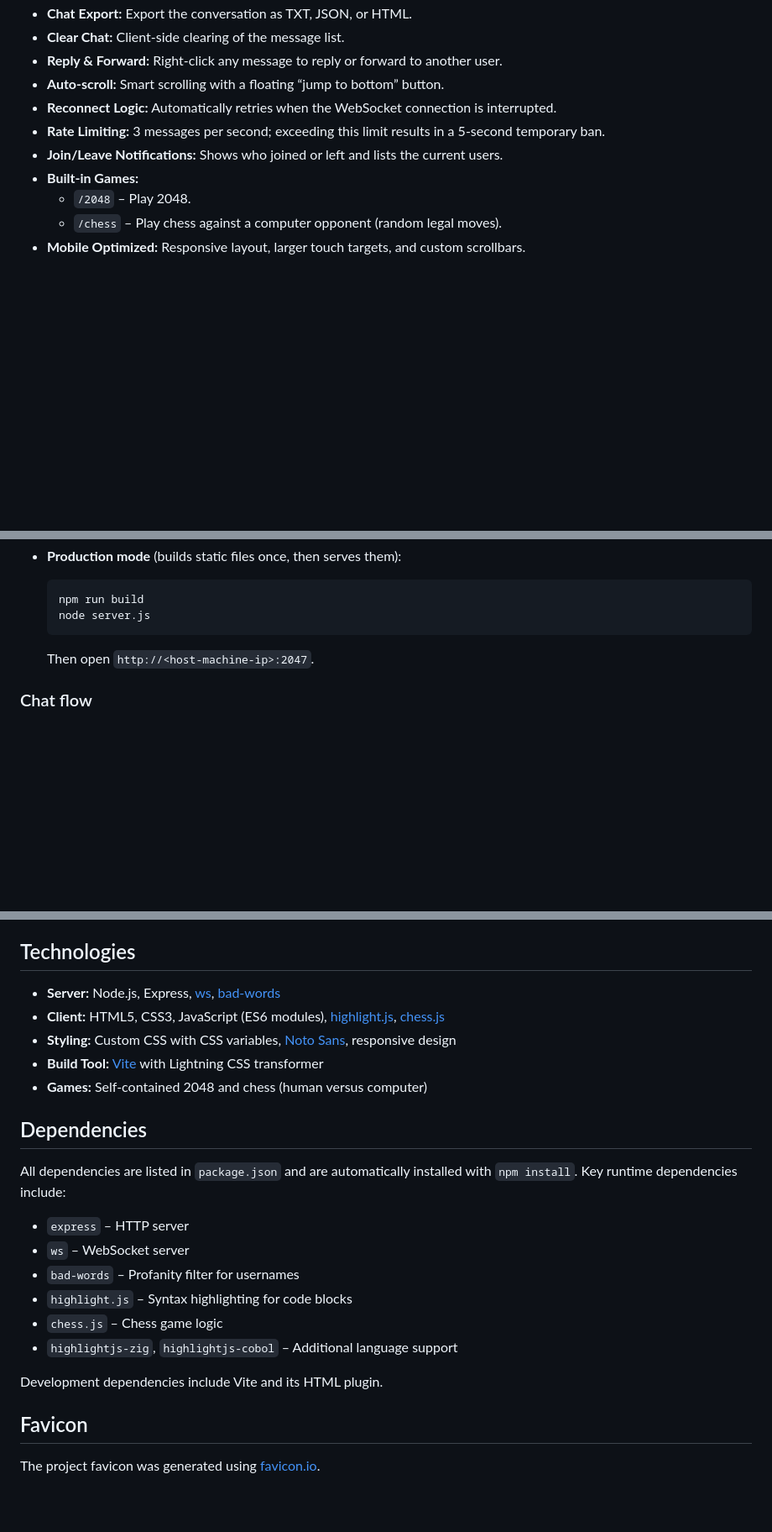
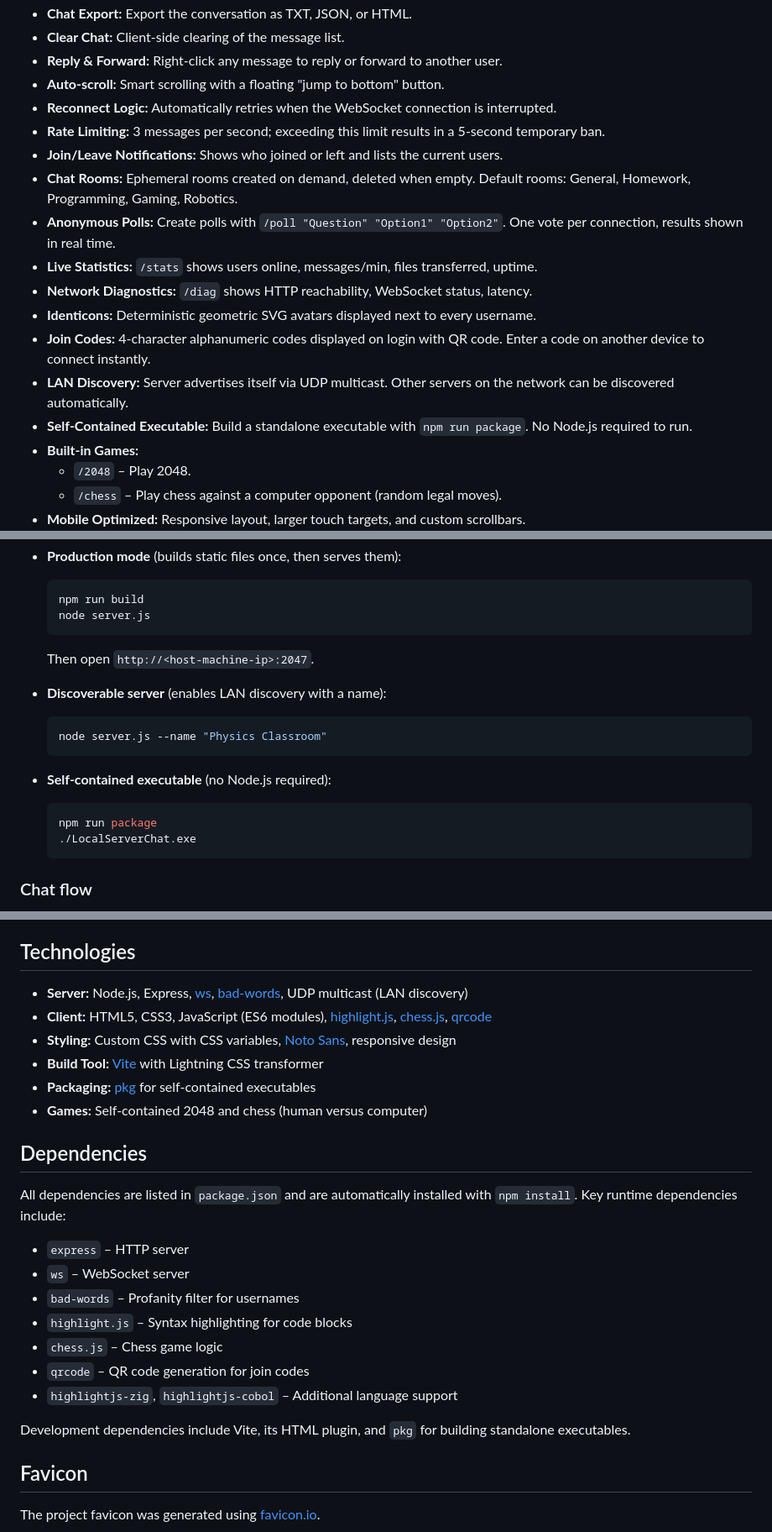
Before and after one commit to richie-rich90454/local_server_chat, a Markdown page: README.md, 3 parts joined by grey strips. Shown at 84% size. GitHub-like rendering; blank space fills up the shorter version.

Commit message:
Update README.md with new features and documentation
Add rooms, polls, stats, diagnostics, identicons, join codes,
LAN discovery, self-contained executable. Update commands table,
firewall rules, technologies, and dependencies sections.

````diff
--- a/README.md
+++ b/README.md
@@ -46,10 +46,18 @@ This project provides a simple chat application that operates entirely within a
 * **Chat Export:** Export the conversation as TXT, JSON, or HTML.
 * **Clear Chat:** Client‑side clearing of the message list.
 * **Reply & Forward:** Right‑click any message to reply or forward to another user.
-* **Auto‑scroll:** Smart scrolling with a floating “jump to bottom” button.
+* **Auto‑scroll:** Smart scrolling with a floating "jump to bottom" button.
 * **Reconnect Logic:** Automatically retries when the WebSocket connection is interrupted.
 * **Rate Limiting:** 3 messages per second; exceeding this limit results in a 5‑second temporary ban.
 * **Join/Leave Notifications:** Shows who joined or left and lists the current users.
+* **Chat Rooms:** Ephemeral rooms created on demand, deleted when empty. Default rooms: General, Homework, Programming, Gaming, Robotics.
+* **Anonymous Polls:** Create polls with `/poll "Question" "Option1" "Option2"`. One vote per connection, results shown in real time.
+* **Live Statistics:** `/stats` shows users online, messages/min, files transferred, uptime.
+* **Network Diagnostics:** `/diag` shows HTTP reachability, WebSocket status, latency.
+* **Identicons:** Deterministic geometric SVG avatars displayed next to every username.
+* **Join Codes:** 4-character alphanumeric codes displayed on login with QR code. Enter a code on another device to connect instantly.
+* **LAN Discovery:** Server advertises itself via UDP multicast. Other servers on the network can be discovered automatically.
+* **Self-Contained Executable:** Build a standalone executable with `npm run package`. No Node.js required to run.
 * **Built‑in Games:**
   * `/2048` – Play 2048.
   * `/chess` – Play chess against a computer opponent (random legal moves).
@@ -96,6 +104,19 @@ This project provides a simple chat application that operates entirely within a
   ```
   Then open `http://<host-machine-ip>:2047`.
 
+* **Discoverable server** (enables LAN discovery with a name):
+
+  ```bash
+  node server.js --name "Physics Classroom"
+  ```
+
+* **Self-contained executable** (no Node.js required):
+
+  ```bash
+  npm run package
+  ./LocalServerChat.exe
+  ```
+
 ### Chat flow
 
 1. Enter a username (or click **Generate Random Username** to obtain a random clean name).
@@ -204,10 +236,11 @@ This project is intended for **trusted local networks**. Do not use it to exchan
 
 ## Technologies
 
-* **Server:** Node.js, Express, [ws](https://www.npmjs.com/package/ws), [bad-words](https://www.npmjs.com/package/bad-words)
-* **Client:** HTML5, CSS3, JavaScript (ES6 modules), [highlight.js](https://highlightjs.org/), [chess.js](https://github.com/jhlywa/chess.js)
+* **Server:** Node.js, Express, [ws](https://www.npmjs.com/package/ws), [bad-words](https://www.npmjs.com/package/bad-words), UDP multicast (LAN discovery)
+* **Client:** HTML5, CSS3, JavaScript (ES6 modules), [highlight.js](https://highlightjs.org/), [chess.js](https://github.com/jhlywa/chess.js), [qrcode](https://www.npmjs.com/package/qrcode)
 * **Styling:** Custom CSS with CSS variables, [Noto Sans](https://fonts.google.com/specimen/Noto+Sans), responsive design
 * **Build Tool:** [Vite](https://vitejs.dev/) with Lightning CSS transformer
+* **Packaging:** [pkg](https://www.npmjs.com/package/pkg) for self-contained executables
 * **Games:** Self‑contained 2048 and chess (human versus computer)
 
 ## Dependencies
@@ -219,9 +252,10 @@ All dependencies are listed in `package.json` and are automatically installed wi
 - `bad-words` – Profanity filter for usernames
 - `highlight.js` – Syntax highlighting for code blocks
 - `chess.js` – Chess game logic
+- `qrcode` – QR code generation for join codes
 - `highlightjs-zig`, `highlightjs-cobol` – Additional language support
 
-Development dependencies include Vite and its HTML plugin.
+Development dependencies include Vite, its HTML plugin, and `pkg` for building standalone executables.
 
 ## Favicon
 
````
Also changed, not shown: other parts of README.md (+12 -1 lines).
